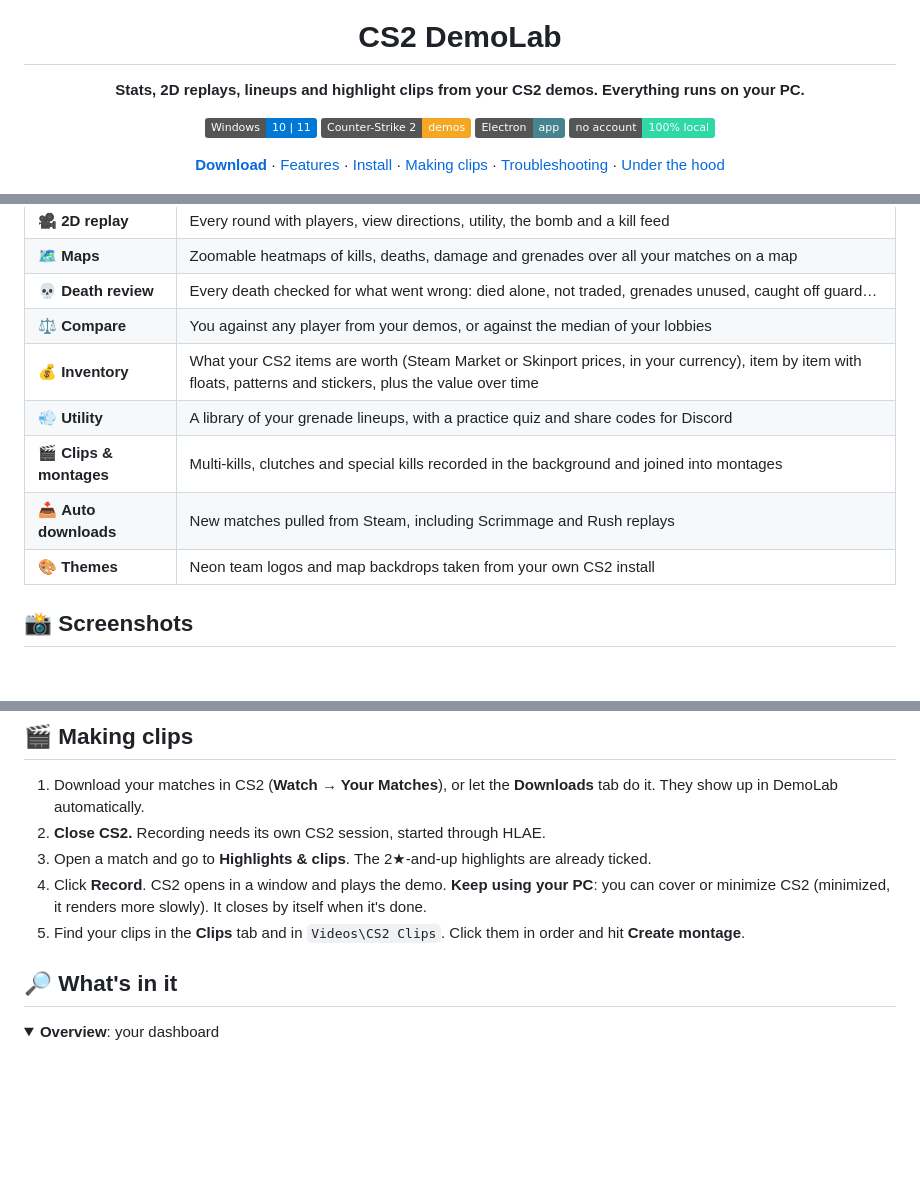
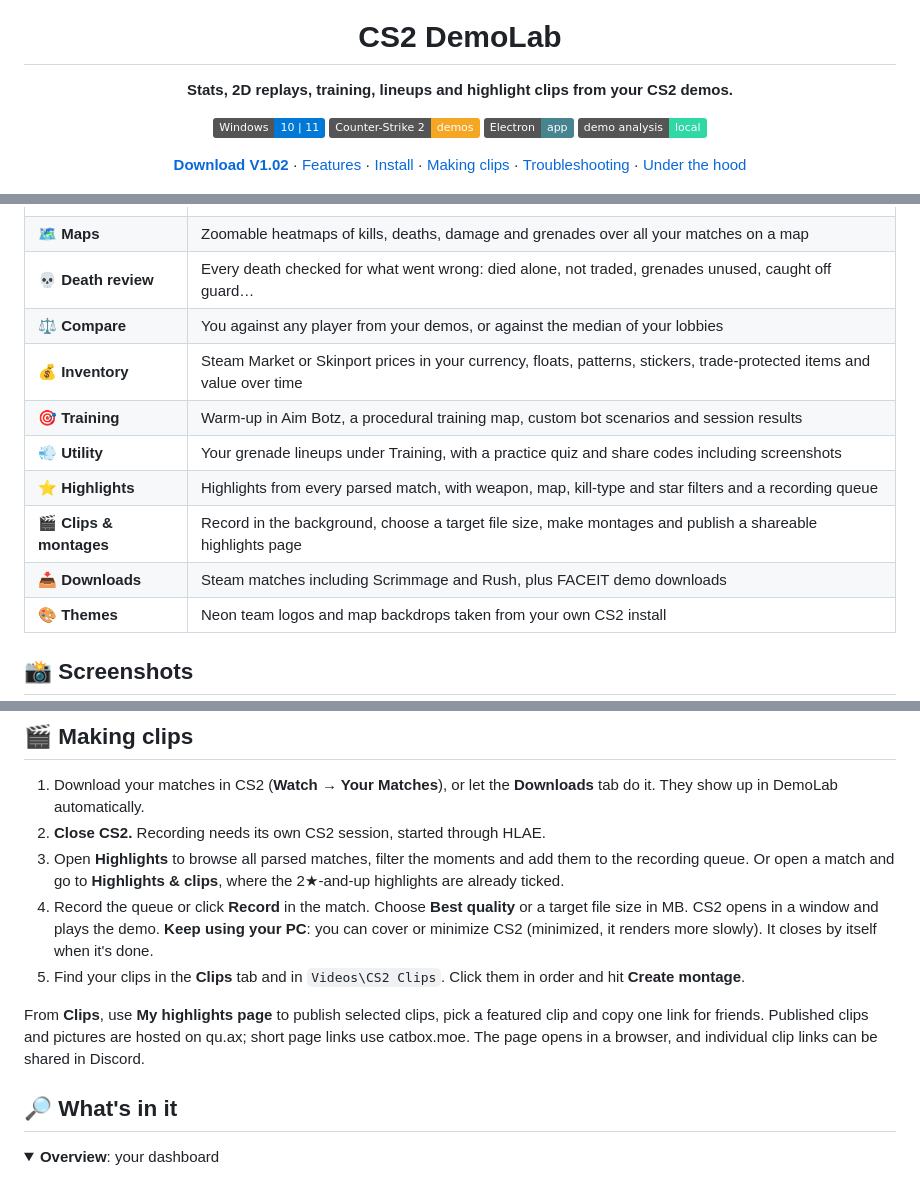
Before and after one commit to Ze-Chr0ME/demo_lab, a Markdown page: README.md, 3 parts joined by grey strips. Drawn GitHub-style; folded sections open; badges without logos; blank space fills up the shorter version.

```diff
--- a/README.md
+++ b/README.md
@@ -5,18 +5,18 @@
 <h1 align="center">CS2 DemoLab</h1>
 
 <p align="center">
-  <b>Stats, 2D replays, lineups and highlight clips from your CS2 demos. Everything runs on your PC.</b>
+  <b>Stats, 2D replays, training, lineups and highlight clips from your CS2 demos.</b>
 </p>
 
 <p align="center">
   <img src="https://img.shields.io/badge/Windows-10%20%7C%2011-0078D6?logo=windows&logoColor=white" alt="Windows 10 | 11">
   <img src="https://img.shields.io/badge/Counter--Strike%202-demos-F5A623?logo=counterstrike&logoColor=white" alt="Counter-Strike 2">
   <img src="https://img.shields.io/badge/Electron-app-47848F?logo=electron&logoColor=white" alt="Electron">
-  <img src="https://img.shields.io/badge/no%20account-100%25%20local-2fd8a4" alt="100% local">
+  <img src="https://img.shields.io/badge/demo%20analysis-local-2fd8a4" alt="Local demo analysis">
 </p>
 
 <p align="center">
-  <a href="https://github.com/Ze-Chr0ME/demo_lab/releases"><b>Download</b></a> ·
+  <a href="https://github.com/Ze-Chr0ME/demo_lab/releases/latest"><b>Download V1.02</b></a> ·
   <a href="#-features">Features</a> ·
   <a href="#-install">Install</a> ·
   <a href="#-making-clips">Making clips</a> ·
@@ -43,10 +47,12 @@ No website, no upload, no subscription.
 | 🗺️ **Maps** | Zoomable heatmaps of kills, deaths, damage and grenades over all your matches on a map |
 | 💀 **Death review** | Every death checked for what went wrong: died alone, not traded, grenades unused, caught off guard… |
 | ⚖️ **Compare** | You against any player from your demos, or against the median of your lobbies |
-| 💰 **Inventory** | What your CS2 items are worth (Steam Market or Skinport prices, in your currency), item by item with floats, patterns and stickers, plus the value over time |
-| 💨 **Utility** | A library of your grenade lineups, with a practice quiz and share codes for Discord |
-| 🎬 **Clips & montages** | Multi-kills, clutches and special kills recorded in the background and joined into montages |
-| 📥 **Auto downloads** | New matches pulled from Steam, including Scrimmage and Rush replays |
+| 💰 **Inventory** | Steam Market or Skinport prices in your currency, floats, patterns, stickers, trade-protected items and value over time |
+| 🎯 **Training** | Warm-up in Aim Botz, a procedural training map, custom bot scenarios and session results |
+| 💨 **Utility** | Your grenade lineups under Training, with a practice quiz and share codes including screenshots |
+| ⭐ **Highlights** | Highlights from every parsed match, with weapon, map, kill-type and star filters and a recording queue |
+| 🎬 **Clips & montages** | Record in the background, choose a target file size, make montages and publish a shareable highlights page |
+| 📥 **Downloads** | Steam matches including Scrimmage and Rush, plus FACEIT demo downloads |
 | 🎨 **Themes** | Neon team logos and map backdrops taken from your own CS2 install |
 
 ## 📸 Screenshots
@@ -121,10 +128,16 @@ the ffmpeg and ffprobe found on your PC into the installer and writes it to `dis
 
 1. Download your matches in CS2 (**Watch → Your Matches**), or let the **Downloads** tab do it. They show up in DemoLab automatically.
 2. **Close CS2.** Recording needs its own CS2 session, started through HLAE.
-3. Open a match and go to **Highlights & clips**. The 2★-and-up highlights are already ticked.
-4. Click **Record**. CS2 opens in a window and plays the demo. **Keep using your PC**: you can cover or
+3. Open **Highlights** to browse all parsed matches, filter the moments and add them to the recording queue.
+   Or open a match and go to **Highlights & clips**, where the 2★-and-up highlights are already ticked.
+4. Record the queue or click **Record** in the match. Choose **Best quality** or a target file size in MB.
+   CS2 opens in a window and plays the demo. **Keep using your PC**: you can cover or
    minimize CS2 (minimized, it renders more slowly). It closes by itself when it's done.
 5. Find your clips in the **Clips** tab and in `Videos\CS2 Clips`. Click them in order and hit **Create montage**.
+
+From **Clips**, use **My highlights page** to publish selected clips, pick a featured clip and copy one
+link for friends. Published clips and pictures are hosted on qu.ax; short page links use catbox.moe.
+The page opens in a browser, and individual clip links can be shared in Discord.
 
 ## 🔎 What's in it
 
```
Also changed, not shown: other parts of README.md (+56 -7 lines).
